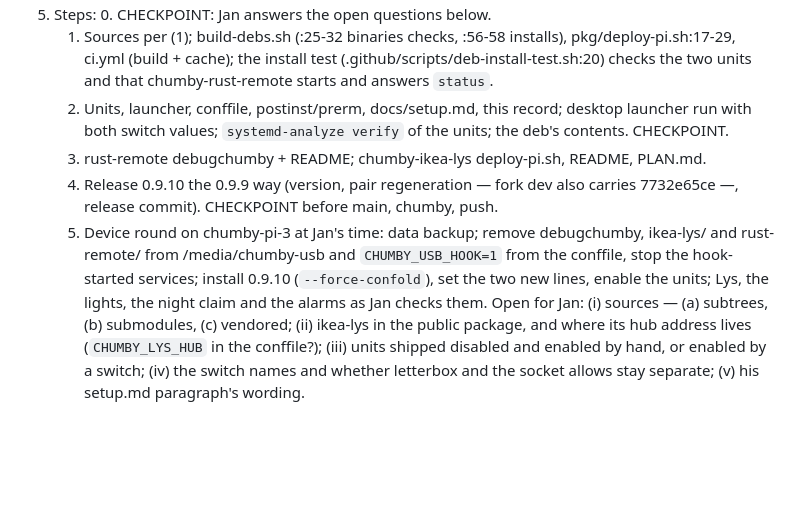
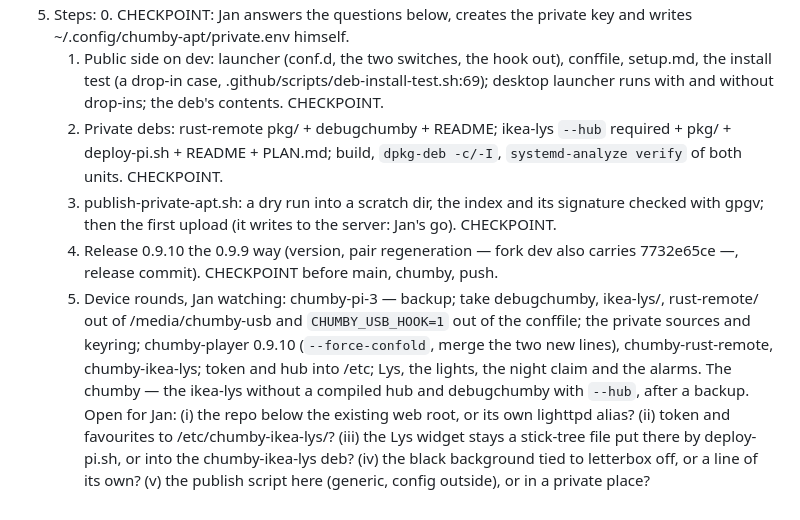
Before and after one commit to yanosz/chumby-pi, a Markdown page: claude/issues.md, the part around one of its changes. Rendered like a GitHub page; blank space fills up the shorter version.

```diff
--- a/claude/issues.md
+++ b/claude/issues.md
@@ -1613,26 +1633,30 @@ below are read from the trees of 2026-11-03.
 5. Steps:
-   0. CHECKPOINT: Jan answers the open questions below.
-   1. Sources per (1); build-debs.sh (:25-32 binaries checks, :56-58
-      installs), pkg/deploy-pi.sh:17-29, ci.yml (build + cache); the
-      install test (.github/scripts/deb-install-test.sh:20) checks the two
-      units and that chumby-rust-remote starts and answers `status`.
-   2. Units, launcher, conffile, postinst/prerm, docs/setup.md, this record;
-      desktop launcher run with both switch values; `systemd-analyze
-      verify` of the units; the deb's contents. CHECKPOINT.
-   3. rust-remote debugchumby + README; chumby-ikea-lys deploy-pi.sh,
-      README, PLAN.md.
+   0. CHECKPOINT: Jan answers the questions below, creates the private key
+      and writes ~/.config/chumby-apt/private.env himself.
+   1. Public side on dev: launcher (conf.d, the two switches, the hook out),
+      conffile, setup.md, the install test (a drop-in case,
+      .github/scripts/deb-install-test.sh:69); desktop launcher runs with
+      and without drop-ins; the deb's contents. CHECKPOINT.
+   2. Private debs: rust-remote pkg/ + debugchumby + README; ikea-lys
+      `--hub` required + pkg/ + deploy-pi.sh + README + PLAN.md; build,
+      `dpkg-deb -c/-I`, `systemd-analyze verify` of both units. CHECKPOINT.
+   3. publish-private-apt.sh: a dry run into a scratch dir, the index and
+      its signature checked with gpgv; then the first upload (it writes to
+      the server: Jan's go). CHECKPOINT.
    4. Release 0.9.10 the 0.9.9 way (version, pair regeneration — fork dev
       also carries 7732e65ce —, release commit). CHECKPOINT before main,
       chumby, push.
-   5. Device round on chumby-pi-3 at Jan's time: data backup; remove
-      debugchumby, ikea-lys/ and rust-remote/ from /media/chumby-usb and
-      `CHUMBY_USB_HOOK=1` from the conffile, stop the hook-started
-      services; install 0.9.10 (`--force-confold`), set the two new lines,
-      enable the units; Lys, the lights, the night claim and the alarms
-      as Jan checks them.
-   Open for Jan: (i) sources — (a) subtrees, (b) submodules, (c) vendored;
-   (ii) ikea-lys in the public package, and where its hub address lives
-   (`CHUMBY_LYS_HUB` in the conffile?); (iii) units shipped disabled and
-   enabled by hand, or enabled by a switch; (iv) the switch names and
-   whether letterbox and the socket allows stay separate; (v) his
-   setup.md paragraph's wording.
+   5. Device rounds, Jan watching: chumby-pi-3 — backup; take
+      debugchumby, ikea-lys/, rust-remote/ out of /media/chumby-usb and
+      `CHUMBY_USB_HOOK=1` out of the conffile; the private sources and
+      keyring; chumby-player 0.9.10 (`--force-confold`, merge the two new
+      lines), chumby-rust-remote, chumby-ikea-lys; token and hub into /etc;
+      Lys, the lights, the night claim and the alarms. The chumby — the
+      ikea-lys without a compiled hub and debugchumby with `--hub`, after a
+      backup.
+   Open for Jan: (i) the repo below the existing web root, or its own
+   lighttpd alias? (ii) token and favourites to /etc/chumby-ikea-lys/? (iii)
+   the Lys widget stays a stick-tree file put there by deploy-pi.sh, or
+   into the chumby-ikea-lys deb? (iv) the black background tied to
+   letterbox off, or a line of its own? (v) the publish script here
+   (generic, config outside), or in a private place?
```
Also changed, not shown: other parts of claude/issues.md (+100 -80 lines).
